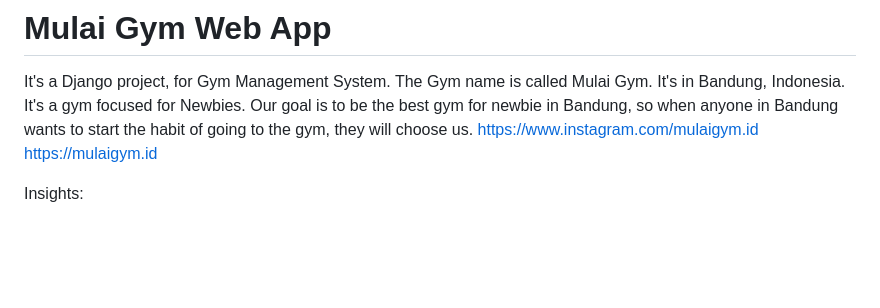
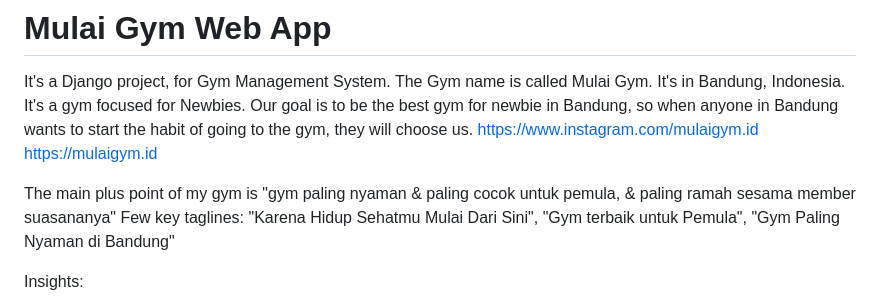
Before and after one commit to corneliusyanm/mulai-web, a Markdown page: README.md, the part around the change. GitHub-like rendering; blank space fills up the shorter version.

Commit message:
trivial readme update

```diff
--- a/README.md
+++ b/README.md
@@ -3,6 +3,9 @@
 It's a Django project, for Gym Management System. The Gym name is called Mulai Gym. It's in Bandung, Indonesia. It's a gym focused for Newbies. Our goal is to be the best gym for newbie in Bandung, so when anyone in Bandung wants to start the habit of going to the gym, they will choose us.
 https://www.instagram.com/mulaigym.id
 https://mulaigym.id
+
+The main plus point of my gym is "gym paling nyaman & paling cocok untuk pemula, & paling ramah sesama member suasananya"
+Few key taglines: "Karena Hidup Sehatmu Mulai Dari Sini", "Gym terbaik untuk Pemula", "Gym Paling Nyaman di Bandung"
 
 Insights:
 1. Around 80% of the members are still newbies, Mulai Gym being their first ever gym. Which is really good, truly according to my expectation, my initial goal why I wanted to build this gym: To make as many people to start working out in a Gym regurlarly.
```
